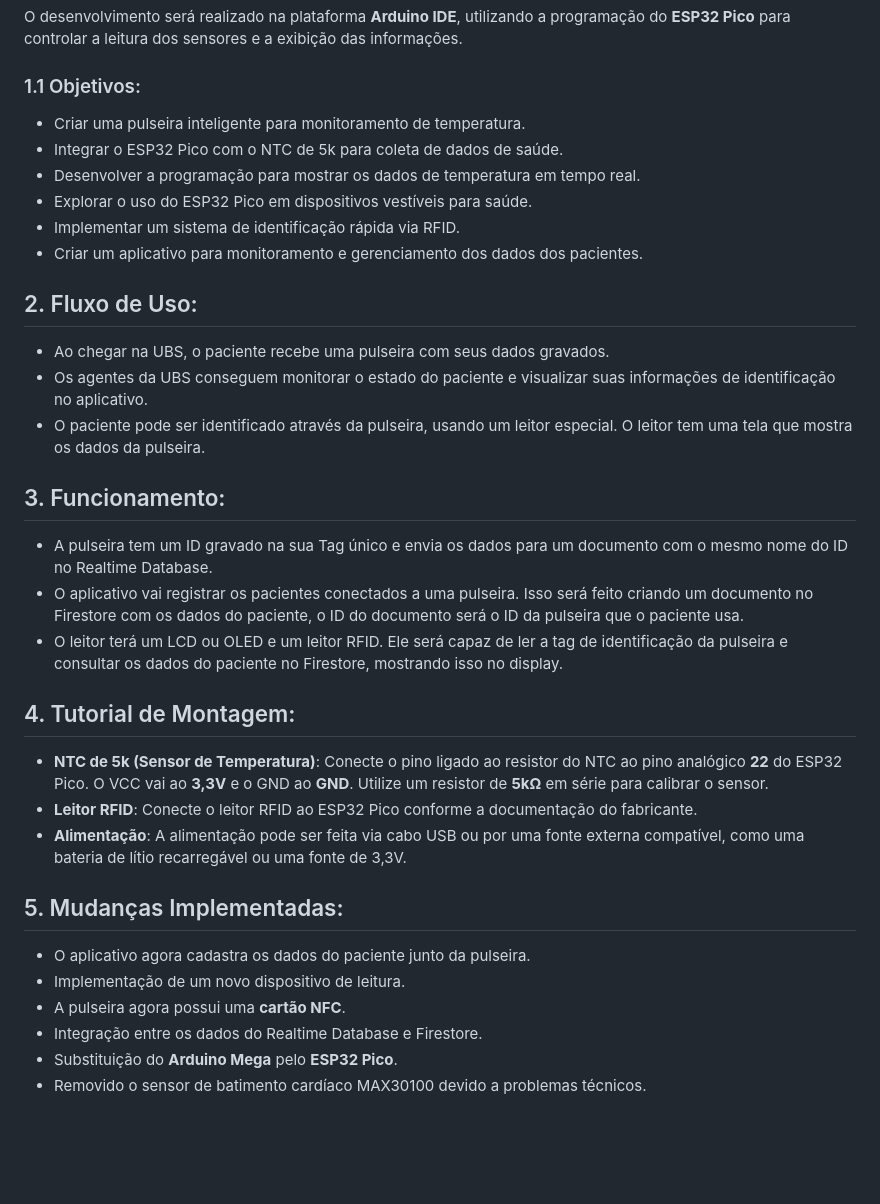
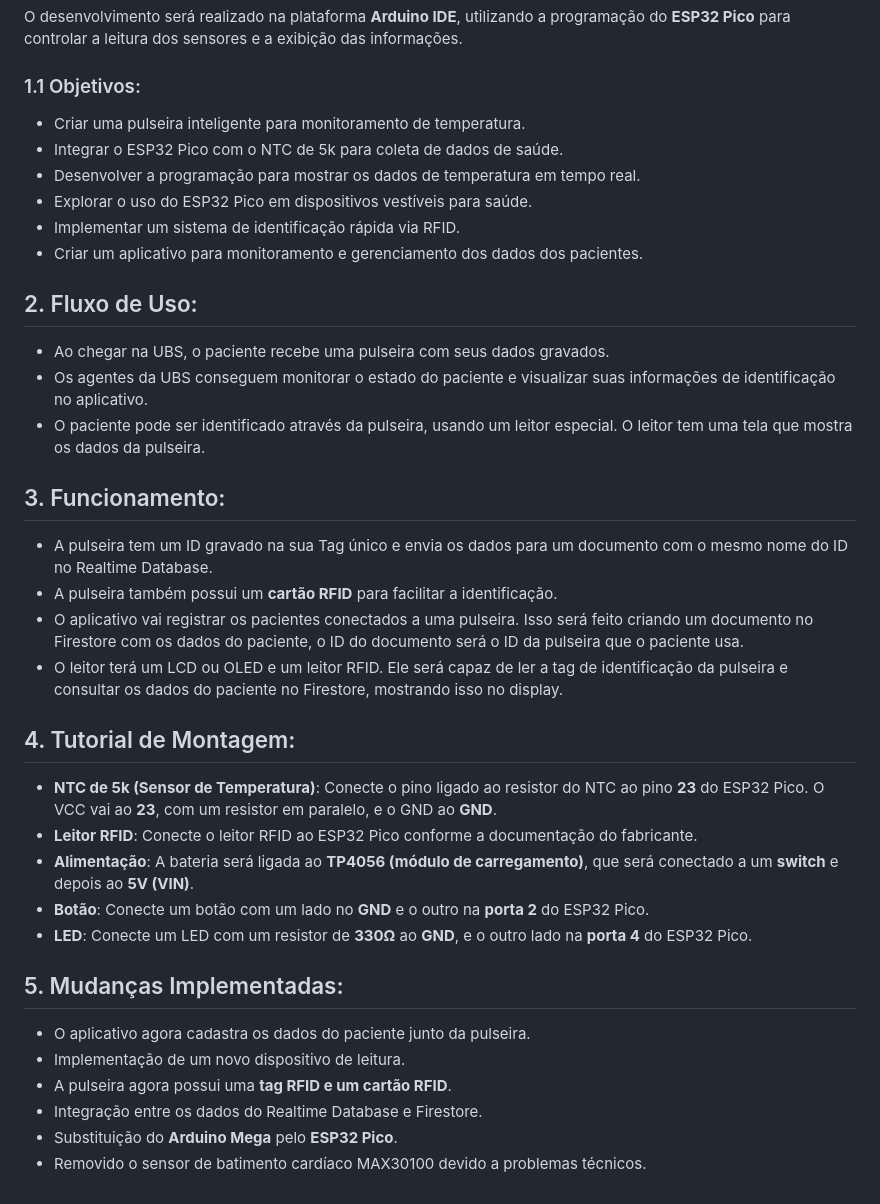
Before and after one commit to igorpadilhaa/kakapo-advanced, a Markdown page: README.md, the part around one of its changes. Drawn GitHub-style; blank space fills up the shorter version.

```diff
--- a/README.md
+++ b/README.md
@@ -23,7 +37,6 @@ O NTC de 5k será responsável por monitorar a variação de temperatura. A puls
 O desenvolvimento será realizado na plataforma **Arduino IDE**, utilizando a programação do **ESP32 Pico** para controlar a leitura dos sensores e a exibição das informações.
 
 ### 1.1 Objetivos:
-
 - Criar uma pulseira inteligente para monitoramento de temperatura.
 - Integrar o ESP32 Pico com o NTC de 5k para coleta de dados de saúde.
 - Desenvolver a programação para mostrar os dados de temperatura em tempo real.
@@ -32,28 +45,27 @@ O desenvolvimento será realizado na plataforma **Arduino IDE**, utilizando a pr
 - Criar um aplicativo para monitoramento e gerenciamento dos dados dos pacientes.
 
 ## 2. Fluxo de Uso:
-
 - Ao chegar na UBS, o paciente recebe uma pulseira com seus dados gravados.
 - Os agentes da UBS conseguem monitorar o estado do paciente e visualizar suas informações de identificação no aplicativo.
 - O paciente pode ser identificado através da pulseira, usando um leitor especial. O leitor tem uma tela que mostra os dados da pulseira.
 
 ## 3. Funcionamento:
-
 - A pulseira tem um ID gravado na sua Tag único e envia os dados para um documento com o mesmo nome do ID no Realtime Database.
+- A pulseira também possui um **cartão RFID** para facilitar a identificação.
 - O aplicativo vai registrar os pacientes conectados a uma pulseira. Isso será feito criando um documento no Firestore com os dados do paciente, o ID do documento será o ID da pulseira que o paciente usa.
 - O leitor terá um LCD ou OLED e um leitor RFID. Ele será capaz de ler a tag de identificação da pulseira e consultar os dados do paciente no Firestore, mostrando isso no display.
 
 ## 4. Tutorial de Montagem:
-
-- **NTC de 5k (Sensor de Temperatura)**: Conecte o pino ligado ao resistor do NTC ao pino analógico **22** do ESP32 Pico. O VCC vai ao **3,3V** e o GND ao **GND**. Utilize um resistor de **5kΩ** em série para calibrar o sensor.
+- **NTC de 5k (Sensor de Temperatura)**: Conecte o pino ligado ao resistor do NTC ao pino **23** do ESP32 Pico. O VCC vai ao **23**, com um resistor em paralelo, e o GND ao **GND**.
 - **Leitor RFID**: Conecte o leitor RFID ao ESP32 Pico conforme a documentação do fabricante.
-- **Alimentação**: A alimentação pode ser feita via cabo USB ou por uma fonte externa compatível, como uma bateria de lítio recarregável ou uma fonte de 3,3V.
+- **Alimentação**: A bateria será ligada ao **TP4056 (módulo de carregamento)**, que será conectado a um **switch** e depois ao **5V (VIN)**.
+- **Botão**: Conecte um botão com um lado no **GND** e o outro na **porta 2** do ESP32 Pico.
+- **LED**: Conecte um LED com um resistor de **330Ω** ao **GND**, e o outro lado na **porta 4** do ESP32 Pico.
 
 ## 5. Mudanças Implementadas:
-
 - O aplicativo agora cadastra os dados do paciente junto da pulseira.
 - Implementação de um novo dispositivo de leitura.
-- A pulseira agora possui uma **cartão NFC**.
+- A pulseira agora possui uma **tag RFID e um cartão RFID**.
 - Integração entre os dados do Realtime Database e Firestore.
 - Substituição do **Arduino Mega** pelo **ESP32 Pico**.
 - Removido o sensor de batimento cardíaco MAX30100 devido a problemas técnicos.
```
Also changed, not shown: other parts of README.md (+14 -0 lines).
